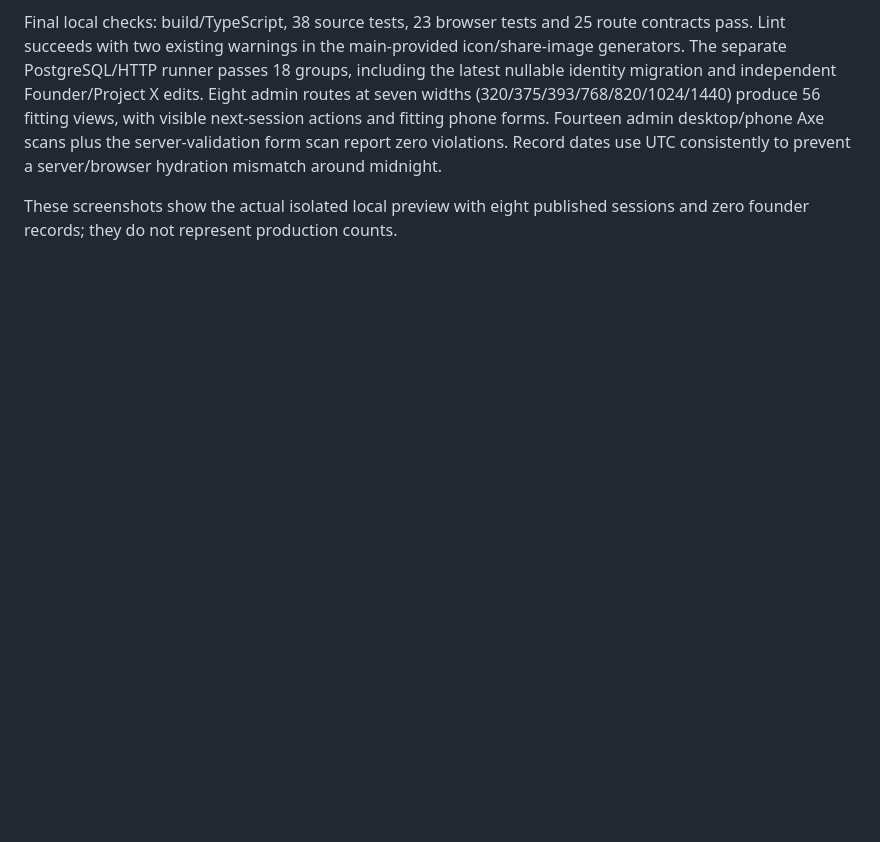
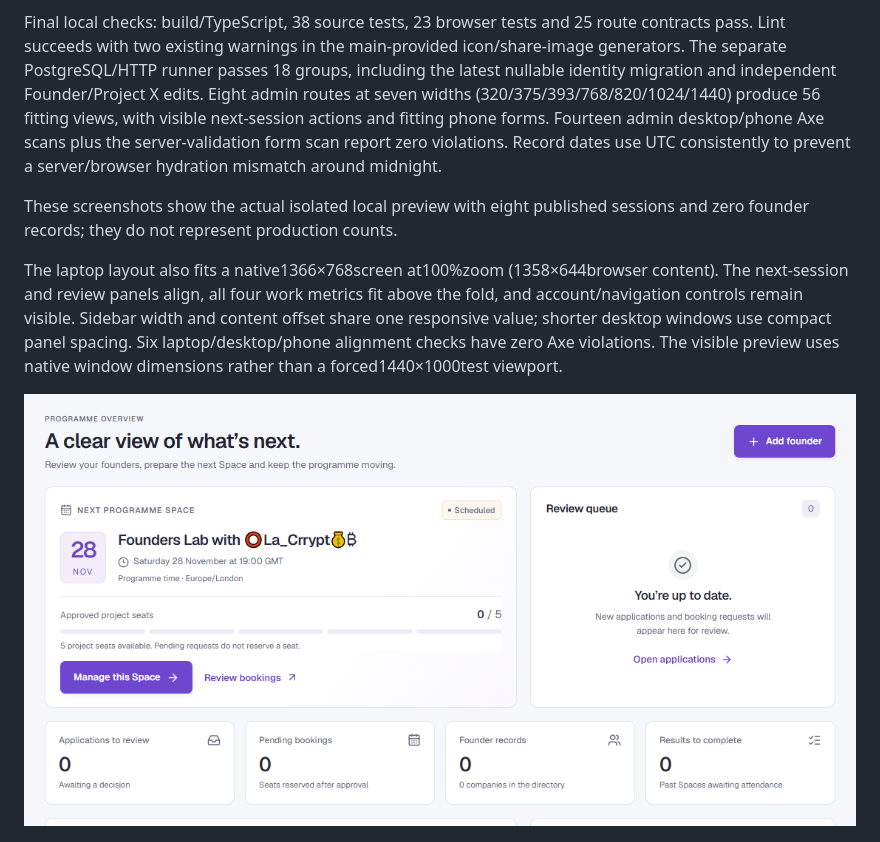
Before and after one commit to olamilekanalaga/founderslab, a Markdown page: docs/admin/README.md, the part around the change. Drawn GitHub-style; pictures changed too: docs/admin/laptop.png (added); blank space fills up the shorter version.

Commit message:
Fit admin panels and controls to normal laptop windows

```diff
--- a/docs/admin/README.md
+++ b/docs/admin/README.md
@@ -14,6 +14,10 @@ Final local checks: build/TypeScript, 38 source tests, 23 browser tests and 25 r
 
 These screenshots show the actual isolated local preview with eight published sessions and zero founder records; they do not represent production counts.
 
+The laptop layout also fits a native1366×768screen at100%zoom (1358×644browser content). The next-session and review panels align, all four work metrics fit above the fold, and account/navigation controls remain visible. Sidebar width and content offset share one responsive value; shorter desktop windows use compact panel spacing. Six laptop/desktop/phone alignment checks have zero Axe violations. The visible preview uses native window dimensions rather than a forced1440×1000test viewport.
+
+![Laptop overview at 100 percent zoom](laptop.png)
+
 ![Desktop admin overview](desktop.png)
 
 ![Phone admin overview](mobile.png)
```
Also changed, not shown: 1 other file.
